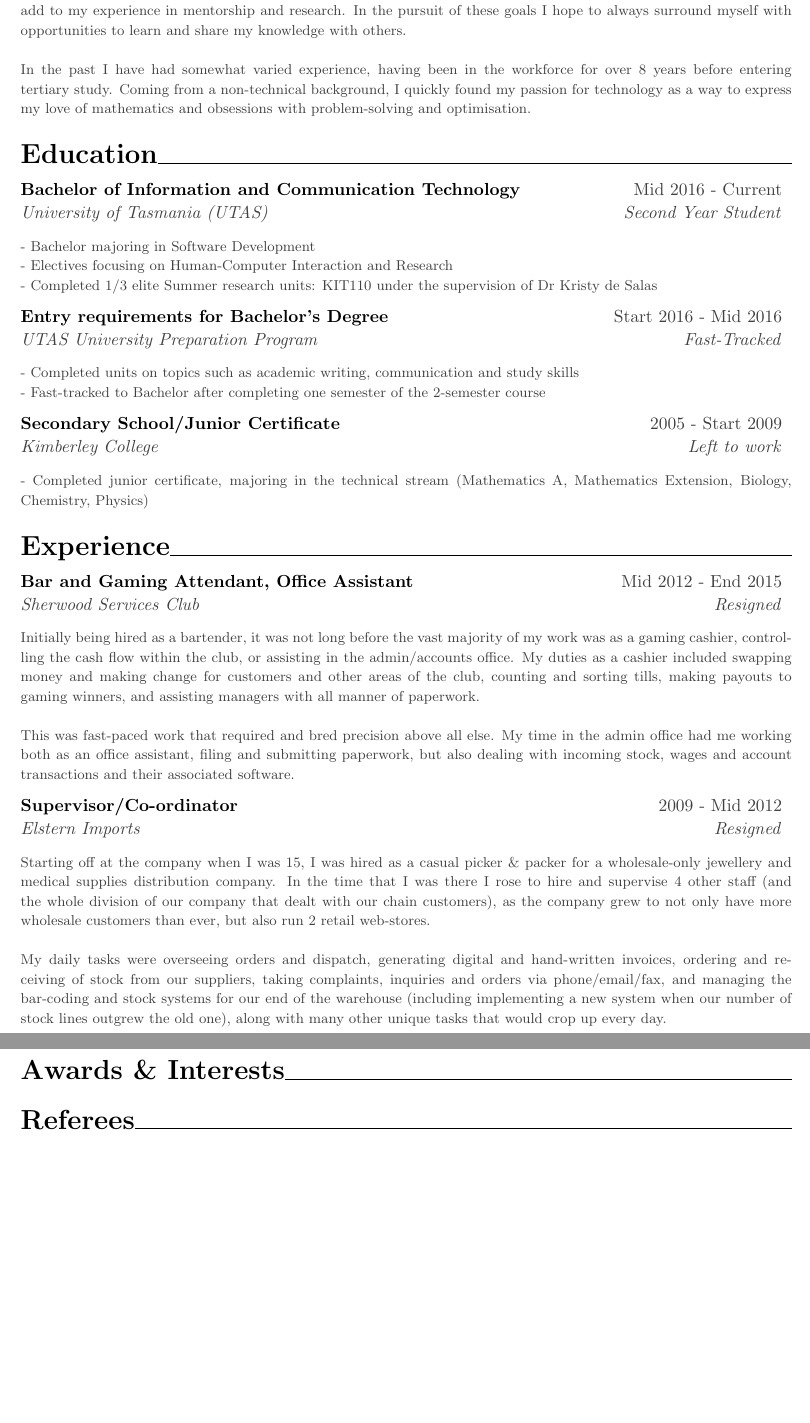
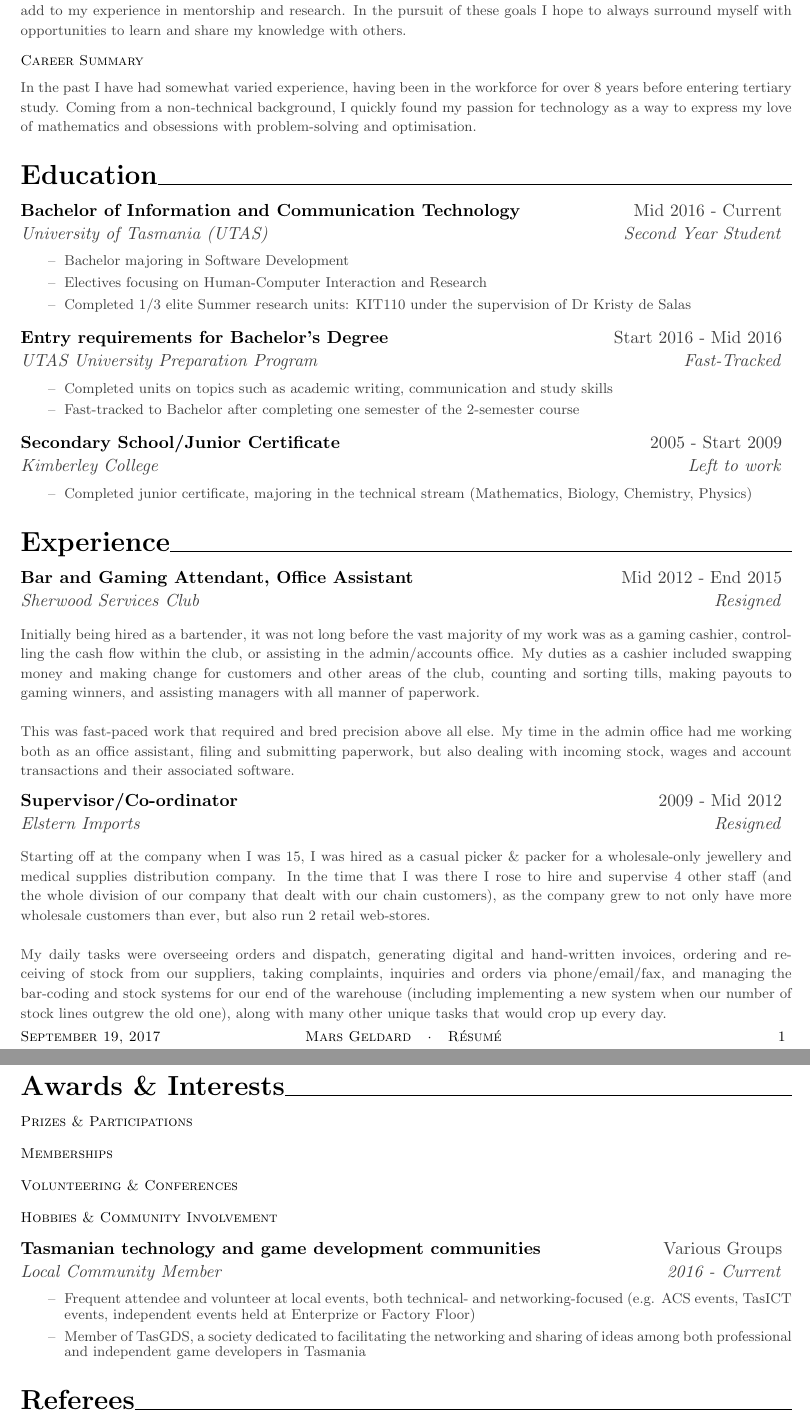
Before and after one commit to TheMartianLife/TheMartianResume, a LaTeX CV (resume.tex, which reads TMR.cls, sections/awards.tex, sections/education.tex): two parts of pages 1 and 2 of 2, joined at a grey line, cut so that both start at the same text, the shorter picture padded with empty space. Compiled offline with pdfLaTeX.

Commit message:
v0: Subsection Headings & List Sections

```diff
--- a/TMR.cls
+++ b/TMR.cls
@@ -24,11 +24,14 @@
 \RequirePackage{fancyhdr}
 \RequirePackage{parskip}
 \RequirePackage{xcolor}
+\RequirePackage{enumitem}
 \RequirePackage{fontawesome}
 
 
 % Set up document to start
 \geometry{left=2.0cm, top=1.5cm, right=2.0cm, bottom=2.0cm, footskip=.5cm}
+\renewcommand{\labelitemi}{\textendash}
+\setlist[itemize]{partopsep=0pt, topsep=0pt, itemsep=-3pt}
 \renewcommand{\headrulewidth}{0pt}
 \linespread{0.9}
 \fancyhf{}
@@ -58,7 +61,7 @@
 \newcommand*{\titletext}[1]{\fontsize{11pt}{1em}\color{black}\textbf{#1}}
 \newcommand*{\smalltext}[1]{\fontsize{9pt}{1em}\color{darkgray}\textnormal{#1}}
 \newcommand*{\normaltext}{\color{darkgray}}
-\newcommand*{\foottext}[1]{\fontsize{9pt}{1em}\textsc{#1}}
+\newcommand*{\foottext}[1]{\fontsize{9pt}{1em}\color{black}\textsc{#1}}
 
 %%%%%%%%%%%%%%%%%%%%%%%%%%%%%%%%%%%%%%%%%%%%%%%%%
 % THE HIGH-LEVEL DOCUMENT ENVIRONMENTS
@@ -83,11 +86,11 @@
 % Runs pre- & post-commands for resume doc
 \newenvironment{resume}{
 
-	% Construct topmatter
+	% Construct top & bottom matter
 	\tmrheader
+	\tmrfooter
 }{
-	% Construct bottom matter
-	\tmrfooter
+
 }
 
 %%%%%%%%%%%%%%%%%%%%%%%%%%%%%%%%%%%%%%%%%%%%%%%%%
@@ -167,13 +170,13 @@
 
 % Makes an in-section subheading
 \newcommand*{\tmrsubsection}[1]{
-
+	\vspace{-4mm}\foottext{#1}\\
 }
 
 
 % Makes a text block
 \newcommand*{\tmrtextentry}[1]{
-	\vspace{-5mm}\smalltext{#1}\\
+	\vspace{-5mm}\smalltext{#1}\vspace{4mm}
 }
 
 
--- a/sections/awards.tex
+++ b/sections/awards.tex
@@ -1,3 +1,115 @@
 \begin{tmrsection}{Awards \& Interests}
 
+\tmrsubsection{Prizes \& Participations}
+
+\tmrcolumnentry
+  	{Participant}
+    {GovHack Hackathon}
+    {GovHack Australia}
+    {2017}
+
+\tmrcolumnentry
+  	{Recipient}
+  	{Prizes for Best Data Visualisation, Best use of Heritage Data \& Design Excellence}
+  	{GovHack Tasmania}
+  	{2017}
+
+\tmrsubsection{Memberships}
+
+\tmrcolumnentry
+    {Student Member}
+    {Apple University Consortium}
+    {AUC}
+    {2016 onw.}
+
+\tmrcolumnentry
+    {Member}
+    {Australian Computer Society}
+    {ACS}
+    {2017 onw.}
+
+\tmrcolumnentry
+  	{Member}
+  	{Golden Key International Honour Society}
+  	{Golden Key}
+  	{2017}
+
+\tmrsubsection{Volunteering \& Conferences}
+
+\tmrcolumnentry
+    {Volunteer}
+    {/dev/world Developer Conference}
+    {AUC}
+    {2016 onw.}
+
+\tmrcolumnentry
+    {Volunteer}
+    {Superhero Daughter Day (An intro to STEM for young girls)}
+    {Diverse City Careers}
+    {2017}
+
+\tmrcolumnentry
+    {Sponsored Delegate}
+    {LinuxConf Australia}
+    {Linux Australia}
+    {2017}
+
+\tmrcolumnentry
+  	{Delegate}
+  	{New Zealand Gave Developer's Conference}
+  	{NZGDA}
+  	{2017}
+
+\tmrcolumnentry
+    {Volunteer}
+    {GovHack Hackathon}
+    {GovHack}
+    {2016}
+
+\tmrcolumnentry
+	{Volunteer}
+	{UHack Hackathon}
+	{UTAS}
+	{2016}
+
+\tmrcolumnentry
+    {Delegate}
+    {Buzzconf Technology Festival}
+    {Buzzconf}
+    {2016}
+
+\tmrcolumnentry
+    {Delegate}
+    {Re-imagination Thought Leaders' Summit and Digital Disruptors Awards}
+    {ACS}
+    {2016}
+
+\tmrcolumnentry
+    {Attendee}
+    {Various Melbourne International Games Week events (PAX, GCAP, etc.)}
+    {City of Melbourne}
+    {2016}
+
+\tmrsubsection{Hobbies \& Community Involvement}
+
+\tmrcolumnentry
+    {Member}
+    {University TECH Society (attending networking and workshop events)}
+    {UTAS}
+    {2016 onw.}
+
+\tmrcolumnentry
+    {Member}
+    {Tasmanian University Tabletop Society}
+    {UTAS}
+    {2016 onw.}
+
+\tmrlistentry
+    {Tasmanian technology and game development communities}
+    {Local Community Member}
+    {Various Groups}
+    {2016 - Current}
+    {\item Frequent attendee and volunteer at local events, both technical- and networking-focused (e.g. ACS events, TasICT events,  independent events held at Enterprize or Factory Floor)
+      	\item Member of TasGDS, a society dedicated to facilitating the networking and sharing of ideas among both professional and independent game developers in Tasmania}
+
 \end{tmrsection}
--- a/sections/education.tex
+++ b/sections/education.tex
@@ -1,27 +1,28 @@
 \begin{tmrsection}{Education}
 
-\tmrdetailentry
+% These are list entries, they take 4 headers and an item list
+\tmrlistentry
     {Bachelor of Information and Communication Technology}
     {University of Tasmania (UTAS)}
     {Mid 2016 - Current}
     {Second Year Student}
-    {- Bachelor majoring in Software Development\\
-     - Electives focusing on Human-Computer Interaction and Research\\
-     - Completed 1/3 elite Summer research units: KIT110 under the supervision of Dr Kristy de Salas}
+    {\item Bachelor majoring in Software Development
+    	\item Electives focusing on Human-Computer Interaction and Research
+    	\item Completed 1/3 elite Summer research units: KIT110 under the supervision of Dr Kristy de Salas}
 
-\tmrdetailentry
+\tmrlistentry
     {Entry requirements for Bachelor's Degree}
     {UTAS University Preparation Program}
     {Start 2016 - Mid 2016}
     {Fast-Tracked}
-    {- Completed units on topics such as academic writing, communication and study skills\\
-     - Fast-tracked to Bachelor after completing one semester of the 2-semester course}
+    {\item Completed units on topics such as academic writing, communication and study skills
+		\item Fast-tracked to Bachelor after completing one semester of the 2-semester course}
 
-\tmrdetailentry
+\tmrlistentry
     {Secondary School/Junior Certificate}
 	{Kimberley College}
 	{2005 - Start 2009}
 	{Left to work}
-	{- Completed junior certificate, majoring in the technical stream (Mathematics A, Mathematics Extension, Biology, Chemistry, Physics)}
+	{\item Completed junior certificate, majoring in the technical stream (Mathematics, Biology, Chemistry, Physics)}
 
 \end{tmrsection}
--- a/sections/prosummary.tex
+++ b/sections/prosummary.tex
@@ -3,4 +6,8 @@
 \tmrtextentry
-	{I aim to become proficient in a wide range of technologies, expand upon my abilities as a programmer and designer, and add to my experience in mentorship and research. In the pursuit of these goals I hope to always surround myself with opportunities to learn and share my knowledge with others.\\\\In the past I have had somewhat varied experience, having been in the workforce for over 8 years before entering tertiary study. Coming from a non-technical background, I quickly found my passion for technology as a way to express my love of mathematics and obsessions with problem-solving and optimisation.}
+	{I aim to become proficient in a wide range of technologies, expand upon my abilities as a programmer and designer, and add to my experience in mentorship and research. In the pursuit of these goals I hope to always surround myself with opportunities to learn and share my knowledge with others.}
+
+\tmrsubsection{Career Summary}
+
+\tmrtextentry{In the past I have had somewhat varied experience, having been in the workforce for over 8 years before entering tertiary study. Coming from a non-technical background, I quickly found my passion for technology as a way to express my love of mathematics and obsessions with problem-solving and optimisation.}
 
 \end{tmrsection}
```
Also changed, not shown: sections/experience.tex (+1 -0 lines), sections/references.tex (+1 -0 lines), resume.pdf, TMR.cls (13 more changed lines), sections/prosummary.tex (3 more changed lines).
